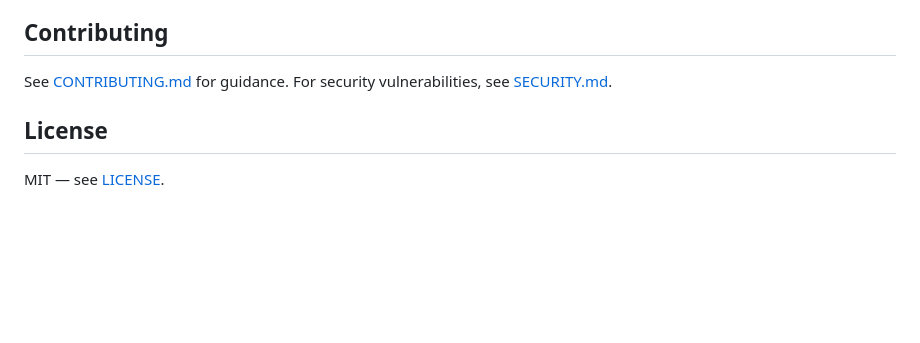
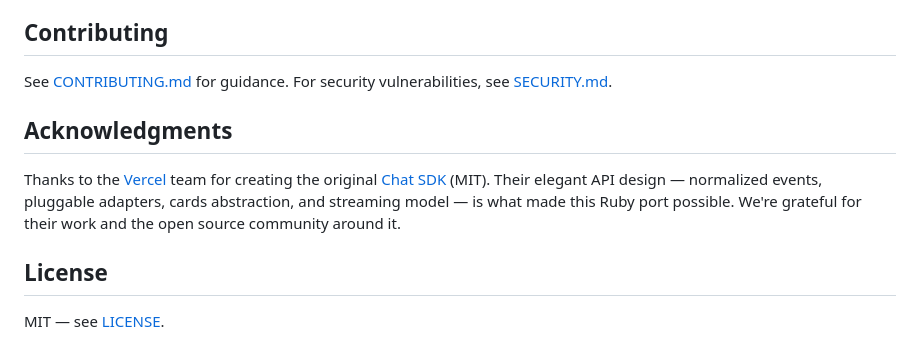
Before and after one commit to rootlyhq/chat-sdk, a Markdown page: README.md, the part around the change. GitHub-like rendering; blank space fills up the shorter version.

Commit message:
docs: add acknowledgments section thanking Vercel team

```diff
--- a/README.md
+++ b/README.md
@@ -159,6 +159,10 @@ Full documentation is available in the [docs/](docs/) directory.
 
 See [CONTRIBUTING.md](.github/CONTRIBUTING.md) for guidance. For security vulnerabilities, see [SECURITY.md](.github/SECURITY.md).
 
+## Acknowledgments
+
+Thanks to the [Vercel](https://vercel.com) team for creating the original [Chat SDK](https://github.com/vercel/chat) (MIT). Their elegant API design — normalized events, pluggable adapters, cards abstraction, and streaming model — is what made this Ruby port possible. We're grateful for their work and the open source community around it.
+
 ## License
 
 MIT — see [LICENSE](LICENSE).
```
